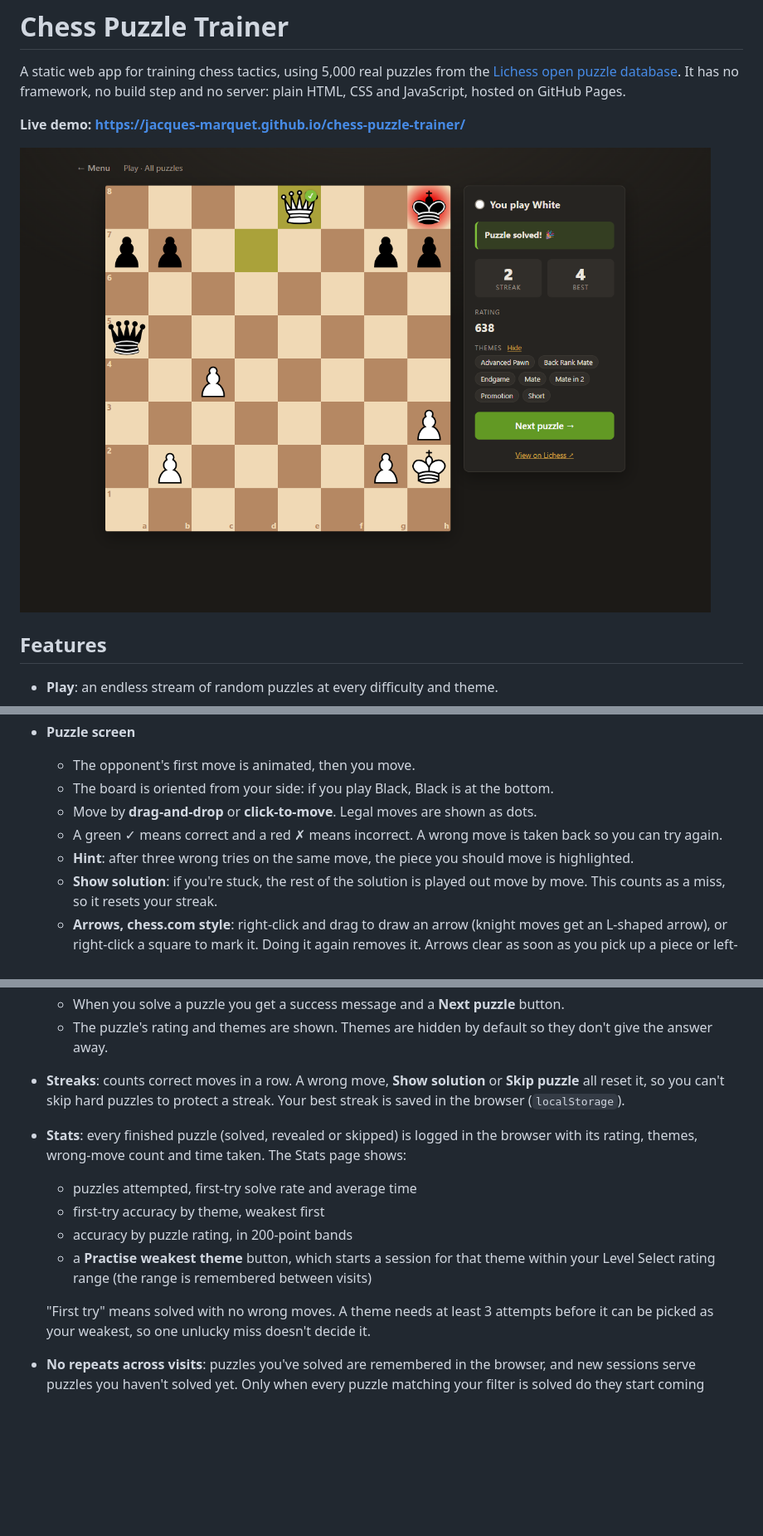
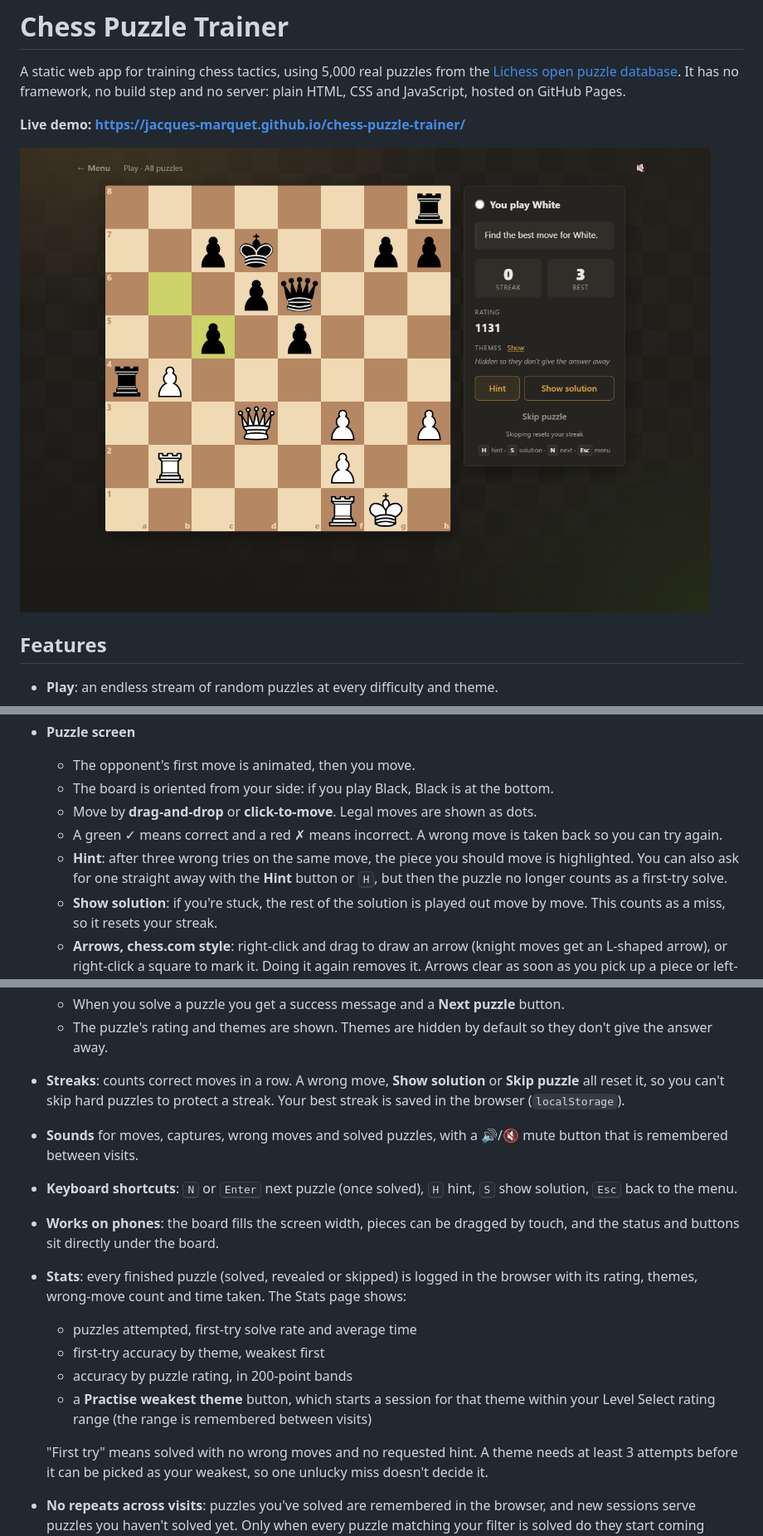
Before and after one commit to Jacques-Marquet/chess-puzzle-trainer, a Markdown page: README.md, 3 parts joined by grey strips. Shown at 83% size. GitHub-like rendering; pictures changed too: docs/puzzle.png; blank space fills up the shorter version.

```diff
--- a/README.md
+++ b/README.md
@@ -21,7 +21,9 @@ hosted on GitHub Pages.
   - The board is oriented from your side: if you play Black, Black is at the bottom.
   - Move by **drag-and-drop** or **click-to-move**. Legal moves are shown as dots.
   - A green ✓ means correct and a red ✗ means incorrect. A wrong move is taken back so you can try again.
-  - **Hint**: after three wrong tries on the same move, the piece you should move is highlighted.
+  - **Hint**: after three wrong tries on the same move, the piece you should move is
+    highlighted. You can also ask for one straight away with the **Hint** button or <kbd>H</kbd>,
+    but then the puzzle no longer counts as a first-try solve.
   - **Show solution**: if you're stuck, the rest of the solution is played out move by move.
     This counts as a miss, so it resets your streak.
   - **Arrows, chess.com style**: right-click and drag to draw an arrow (knight moves get an
@@ -35,6 +37,12 @@ hosted on GitHub Pages.
 - **Streaks**: counts correct moves in a row. A wrong move, **Show solution** or
   **Skip puzzle** all reset it, so you can't skip hard puzzles to protect a streak.
   Your best streak is saved in the browser (`localStorage`).
+- **Sounds** for moves, captures, wrong moves and solved puzzles, with a 🔊/🔇 mute
+  button that is remembered between visits.
+- **Keyboard shortcuts**: <kbd>N</kbd> or <kbd>Enter</kbd> next puzzle (once solved),
+  <kbd>H</kbd> hint, <kbd>S</kbd> show solution, <kbd>Esc</kbd> back to the menu.
+- **Works on phones**: the board fills the screen width, pieces can be dragged by touch,
+  and the status and buttons sit directly under the board.
 - **Stats**: every finished puzzle (solved, revealed or skipped) is logged in the browser
   with its rating, themes, wrong-move count and time taken. The Stats page shows:
   - puzzles attempted, first-try solve rate and average time
@@ -43,7 +51,7 @@ hosted on GitHub Pages.
   - a **Practise weakest theme** button, which starts a session for that theme within your
     Level Select rating range (the range is remembered between visits)
 
-  "First try" means solved with no wrong moves. A theme needs at least 3 attempts before
+  "First try" means solved with no wrong moves and no requested hint. A theme needs at least 3 attempts before
   it can be picked as your weakest, so one unlucky miss doesn't decide it.
 - **No repeats across visits**: puzzles you've solved are remembered in the browser,
   and new sessions serve puzzles you haven't solved yet. Only when every puzzle matching
```
Also changed, not shown: other parts of README.md (+11 -1 lines), 11 other files.
